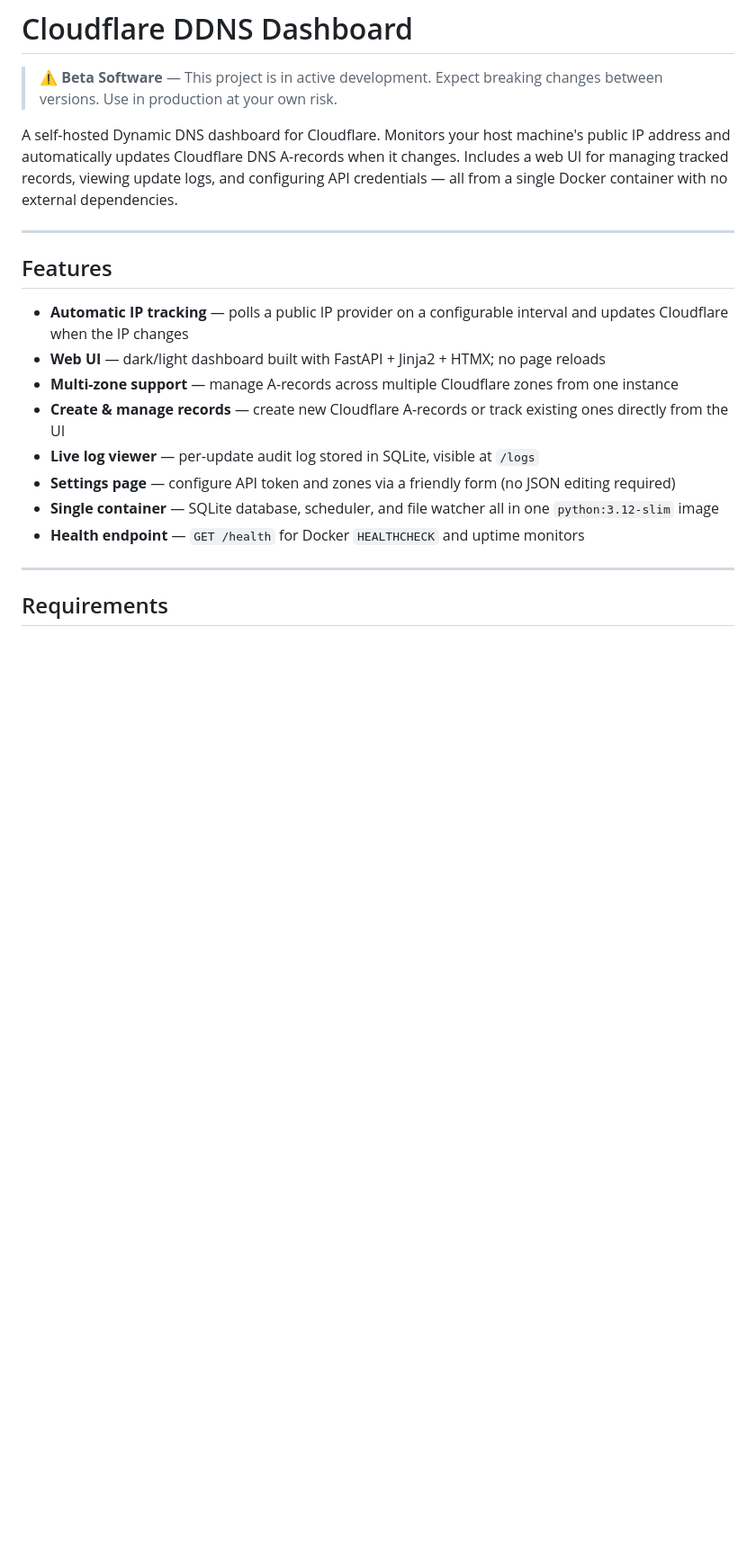
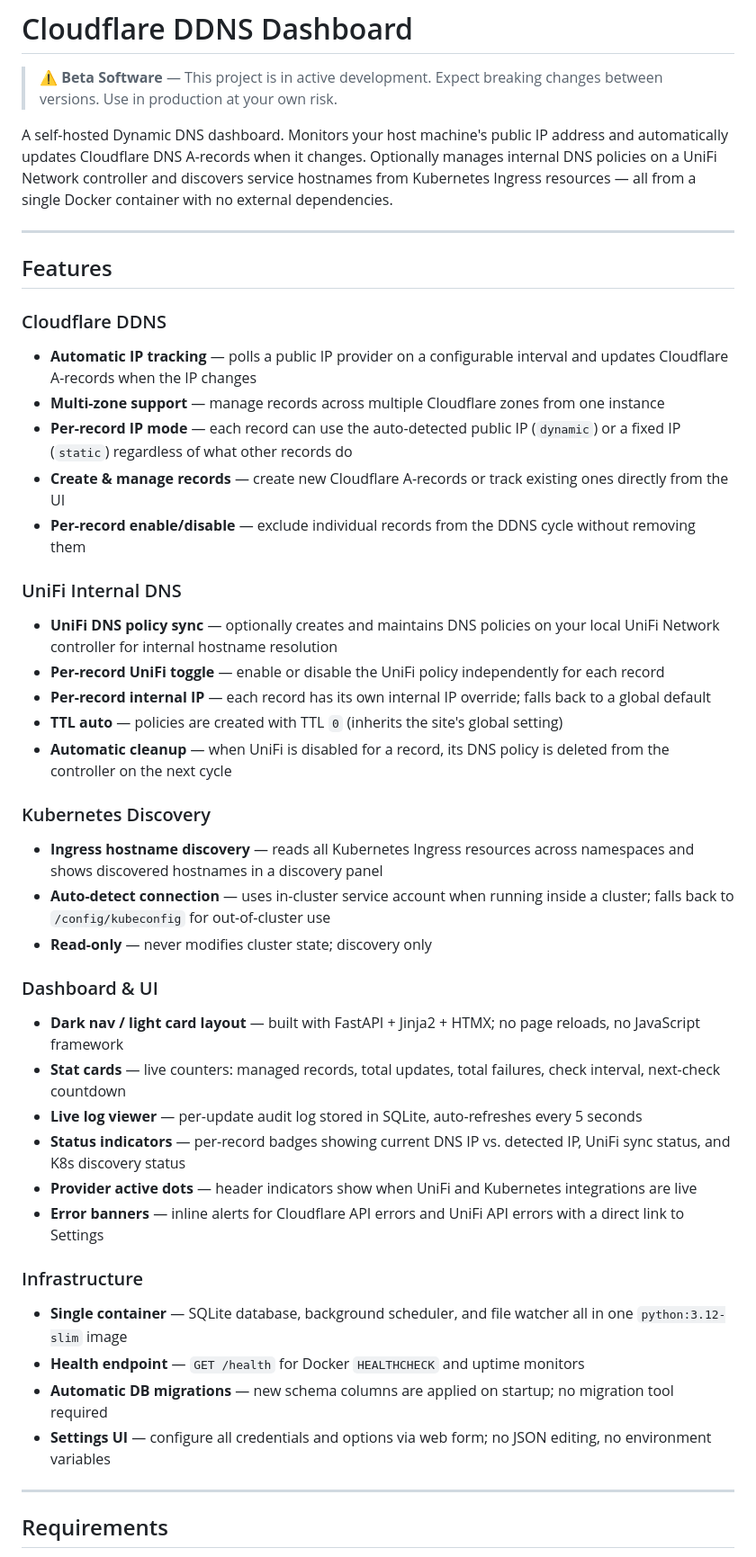
Before and after one commit to Beejeex/cloudflare-ddns-ui, a Markdown page: README.md, the part around one of its changes. Shown at 90% size. Drawn GitHub-style; blank space fills up the shorter version.

```diff
--- a/README.md
+++ b/README.md
@@ -2,20 +2,44 @@
 
 > ⚠️ **Beta Software** — This project is in active development. Expect breaking changes between versions. Use in production at your own risk.
 
-A self-hosted Dynamic DNS dashboard for Cloudflare. Monitors your host machine's public IP address and automatically updates Cloudflare DNS A-records when it changes. Includes a web UI for managing tracked records, viewing update logs, and configuring API credentials — all from a single Docker container with no external dependencies.
+A self-hosted Dynamic DNS dashboard. Monitors your host machine's public IP address and automatically updates Cloudflare DNS A-records when it changes. Optionally manages internal DNS policies on a UniFi Network controller and discovers service hostnames from Kubernetes Ingress resources — all from a single Docker container with no external dependencies.
 
 ---
 
 ## Features
 
-- **Automatic IP tracking** — polls a public IP provider on a configurable interval and updates Cloudflare when the IP changes
-- **Web UI** — dark/light dashboard built with FastAPI + Jinja2 + HTMX; no page reloads
-- **Multi-zone support** — manage A-records across multiple Cloudflare zones from one instance
+### Cloudflare DDNS
+- **Automatic IP tracking** — polls a public IP provider on a configurable interval and updates Cloudflare A-records when the IP changes
+- **Multi-zone support** — manage records across multiple Cloudflare zones from one instance
+- **Per-record IP mode** — each record can use the auto-detected public IP (`dynamic`) or a fixed IP (`static`) regardless of what other records do
 - **Create & manage records** — create new Cloudflare A-records or track existing ones directly from the UI
-- **Live log viewer** — per-update audit log stored in SQLite, visible at `/logs`
-- **Settings page** — configure API token and zones via a friendly form (no JSON editing required)
-- **Single container** — SQLite database, scheduler, and file watcher all in one `python:3.12-slim` image
+- **Per-record enable/disable** — exclude individual records from the DDNS cycle without removing them
+
+### UniFi Internal DNS
+- **UniFi DNS policy sync** — optionally creates and maintains DNS policies on your local UniFi Network controller for internal hostname resolution
+- **Per-record UniFi toggle** — enable or disable the UniFi policy independently for each record
+- **Per-record internal IP** — each record has its own internal IP override; falls back to a global default
+- **TTL auto** — policies are created with TTL `0` (inherits the site's global setting)
+- **Automatic cleanup** — when UniFi is disabled for a record, its DNS policy is deleted from the controller on the next cycle
+
+### Kubernetes Discovery
+- **Ingress hostname discovery** — reads all Kubernetes Ingress resources across namespaces and shows discovered hostnames in a discovery panel
+- **Auto-detect connection** — uses in-cluster service account when running inside a cluster; falls back to `/config/kubeconfig` for out-of-cluster use
+- **Read-only** — never modifies cluster state; discovery only
+
+### Dashboard & UI
+- **Dark nav / light card layout** — built with FastAPI + Jinja2 + HTMX; no page reloads, no JavaScript framework
+- **Stat cards** — live counters: managed records, total updates, total failures, check interval, next-check countdown
+- **Live log viewer** — per-update audit log stored in SQLite, auto-refreshes every 5 seconds
+- **Status indicators** — per-record badges showing current DNS IP vs. detected IP, UniFi sync status, and K8s discovery status
+- **Provider active dots** — header indicators show when UniFi and Kubernetes integrations are live
+- **Error banners** — inline alerts for Cloudflare API errors and UniFi API errors with a direct link to Settings
+
+### Infrastructure
+- **Single container** — SQLite database, background scheduler, and file watcher all in one `python:3.12-slim` image
 - **Health endpoint** — `GET /health` for Docker `HEALTHCHECK` and uptime monitors
+- **Automatic DB migrations** — new schema columns are applied on startup; no migration tool required
+- **Settings UI** — configure all credentials and options via web form; no JSON editing, no environment variables
 
 ---
 
```
Also changed, not shown: other parts of README.md (+68 -10 lines).
